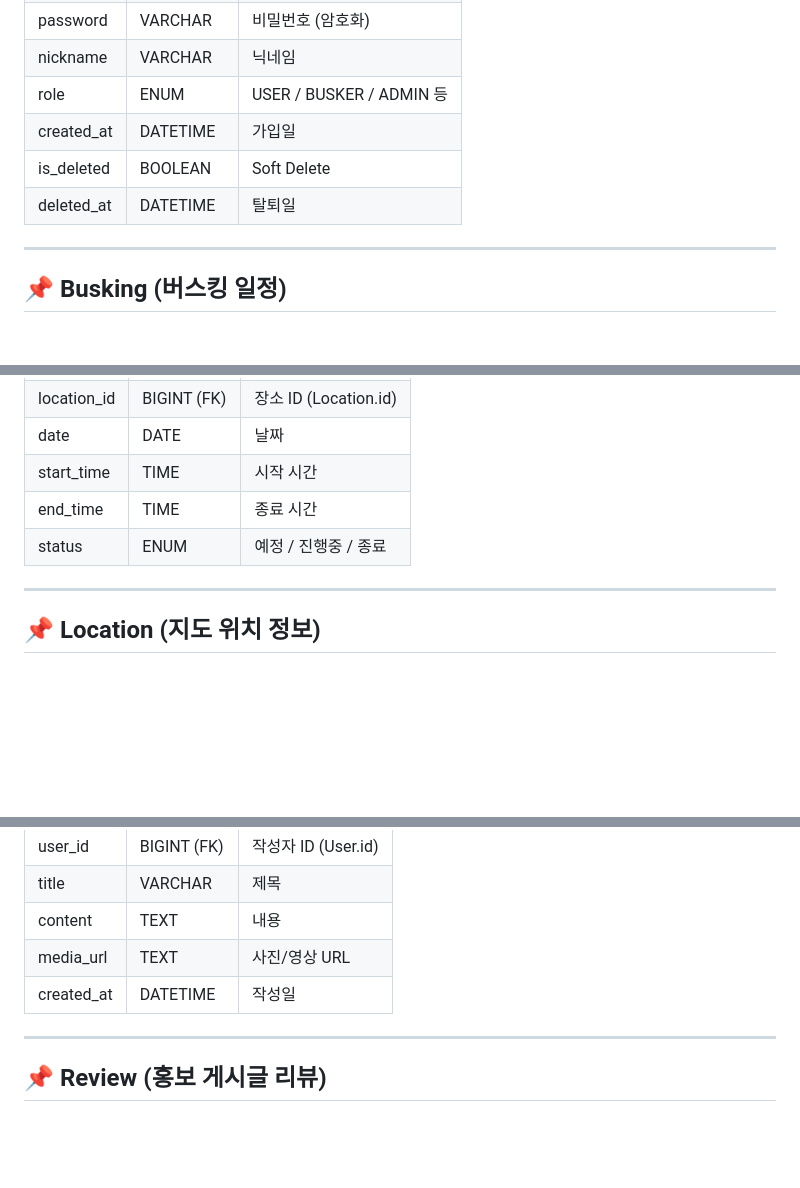
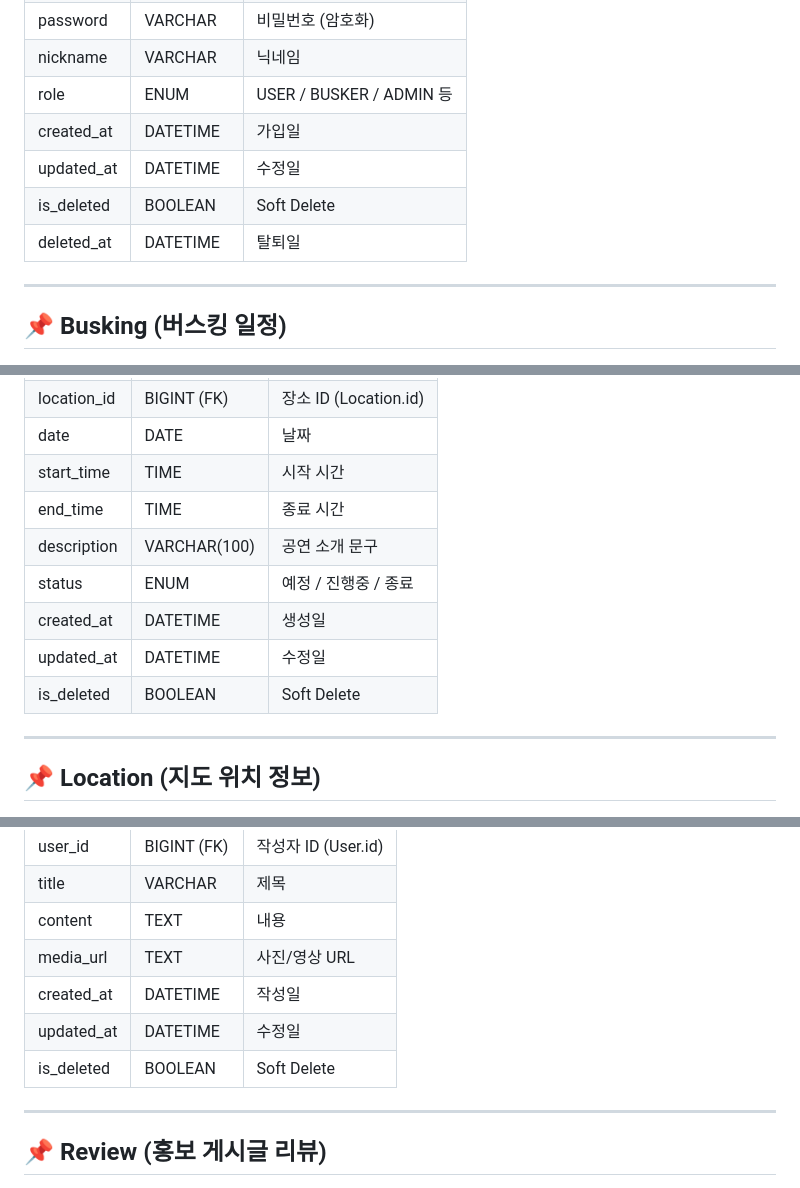
Before and after one commit to yj9107v/busking_project, a Markdown page: docs/ERD.md, 3 parts joined by grey strips. Drawn GitHub-style; blank space fills up the shorter version.

Commit message:
Update ERD.md
create_at, updated_at, is_deleted가 필요한 테이블에 필드 추가.

```diff
--- a/docs/ERD.md
+++ b/docs/ERD.md
@@ -23,8 +23,9 @@
 | nickname   | VARCHAR     | 닉네임                       |
 | role       | ENUM        | USER / BUSKER / ADMIN 등     |
 | created_at | DATETIME    | 가입일                       |
+| updated_at | DATETIME    | 수정일                       |
 | is_deleted | BOOLEAN     | Soft Delete                  |
-| deleted_at | DATETIME    | 탈퇴일
+| deleted_at | DATETIME    | 탈퇴일                       |
 
 ---
 
@@ -39,7 +40,11 @@
 | date        | DATE         | 날짜                          |
 | start_time  | TIME         | 시작 시간                     |
 | end_time    | TIME         | 종료 시간                     |
+| description | VARCHAR(100) | 공연 소개 문구                |
 | status      | ENUM         | 예정 / 진행중 / 종료          |
+| created_at  | DATETIME     | 생성일                        |
+| updated_at  | DATETIME     | 수정일                        |
+| is_deleted | BOOLEAN       | Soft Delete                   |
 
 ---
 
@@ -64,7 +69,9 @@
 | title      | VARCHAR      | 제목                         |
 | content    | TEXT         | 내용                         |
 | media_url  | TEXT         | 사진/영상 URL                |
-| created_at | DATETIME     | 작성일                        |
+| created_at | DATETIME     | 작성일                       |
+| updated_at | DATETIME     | 수정일                        |
+| is_deleted | BOOLEAN      | Soft Delete                  |
 
 ---
 
```
Also changed, not shown: other parts of docs/ERD.md (+6 -2 lines).
